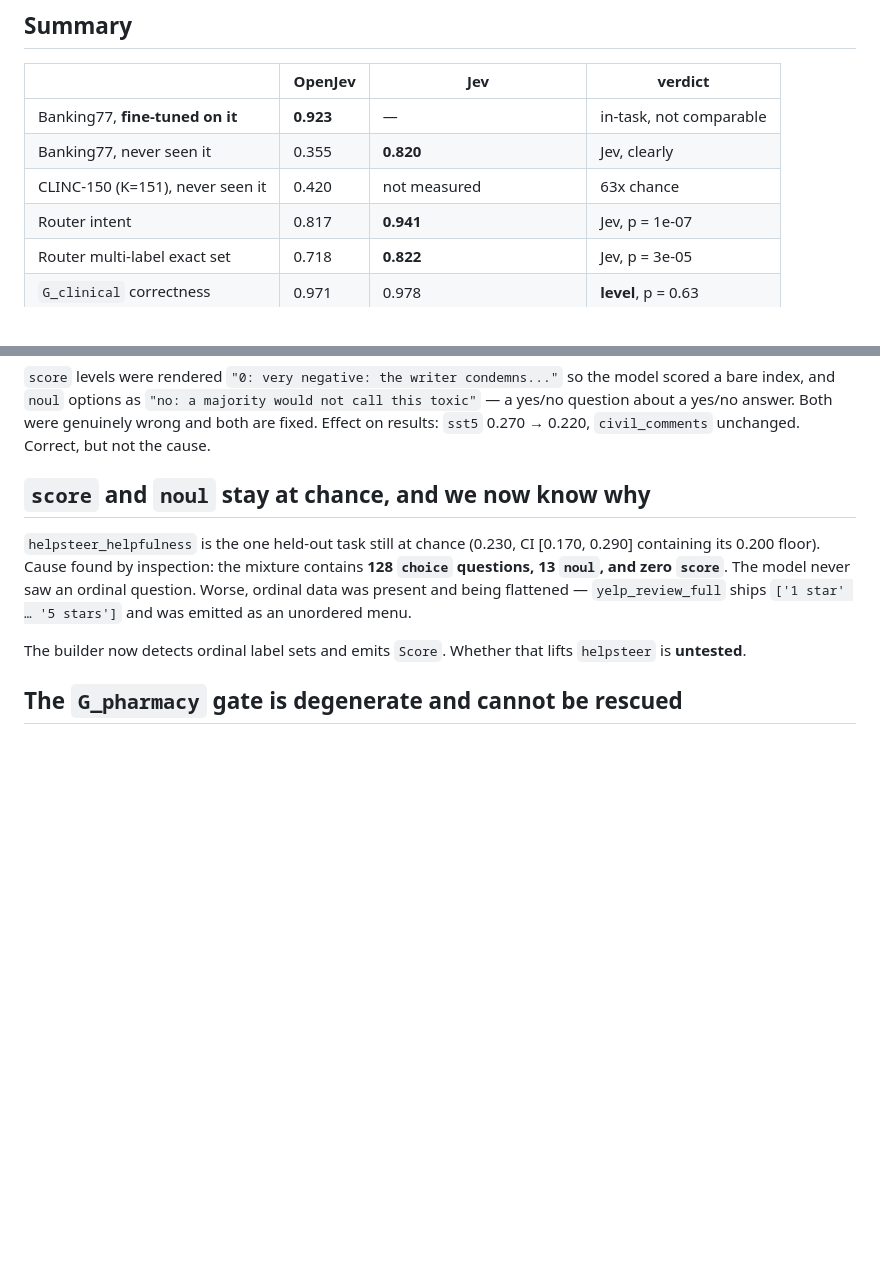
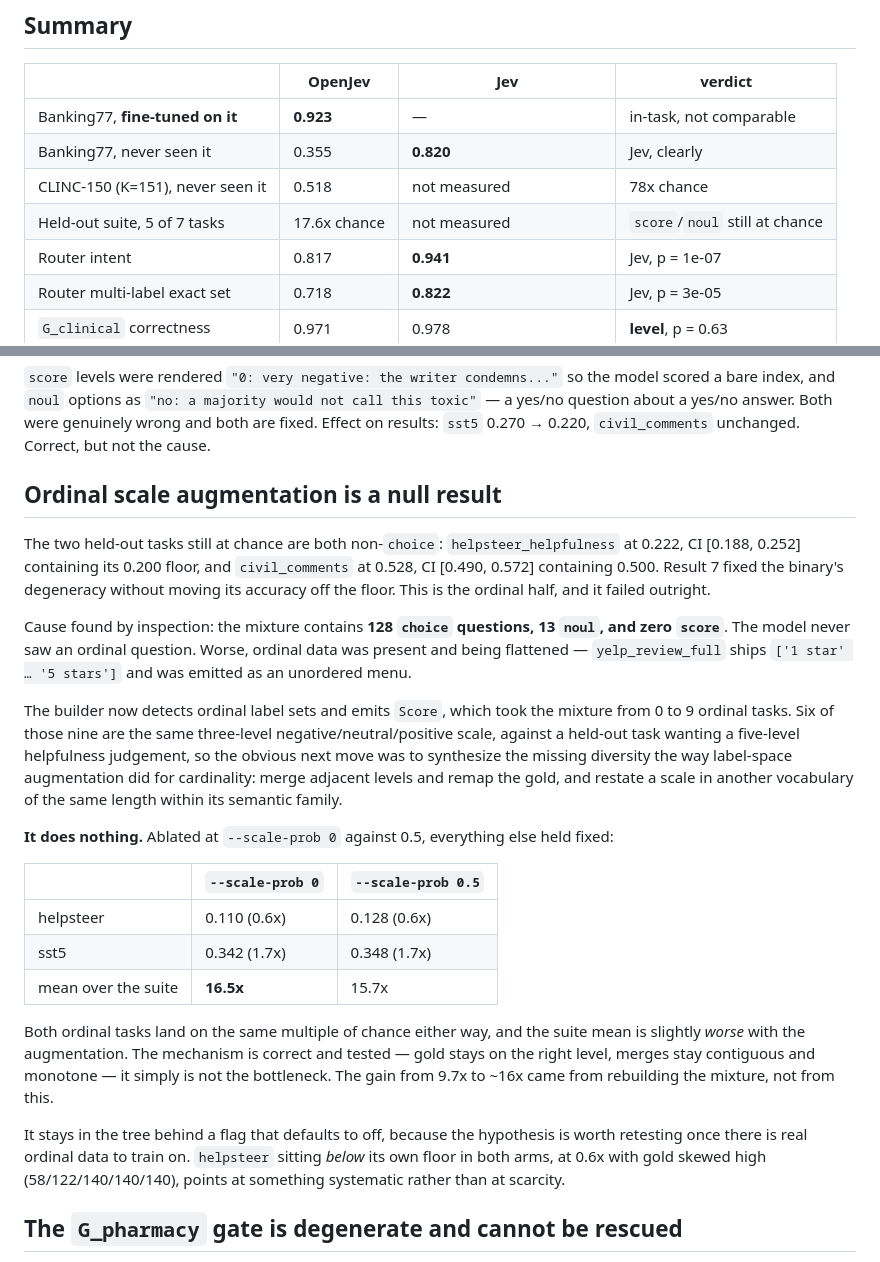
Before and after one commit to S1LV3RJ1NX/openjev, a Markdown page: docs/results.md, 2 parts joined by grey strips. Drawn GitHub-style; blank space fills up the shorter version.

Commit message:
Record the augmentation ablations: noul partly works, ordinal does not
Three encoder runs on mixture_ord2, identical but for the augmentation
flags, so the two ideas can be separated from the mixture rebuild that
preceded them. Harness sanity 1.000, held-in control 1.4-2.3x.

Ordinal scale augmentation is a null result. Ablated at --scale-prob 0
against 0.5, helpsteer is 0.6x chance either way and sst5 is 1.7x either
way, and the suite mean is slightly worse with it on (15.7x vs 16.5x).
The mechanism is correct and tested, it just is not the bottleneck. Kept
behind a flag defaulting to off, since the hypothesis deserves a retest
once real ordinal data exists. helpsteer sitting below its own floor in
both arms, with gold skewed high, points at something systematic rather
than at scarcity.

Recasting choice as yes/no does work, partially. civil_comments macro-F1
goes 0.333 to 0.403, and 0.333 on a binary task is a model giving the
same answer to every input, which it had done in every prior run. The
constant answer is gone. The accuracy is not: [0.490, 0.572] against a
0.500 floor. helpsteer doubles to 0.222 and lands exactly on its 0.233
majority baseline, which is not skill either. Best suite mean so far,
17.6x, and clinc_oos 0.518 at 78x chance.

Honest position on Part 2: five of seven held-out tasks are significantly
above chance including all three high-cardinality menus (K=60 17.9x,
K=77 21.4x, K=151 78.3x), from a starting point of literal 0.0000 and a
0.9x suite mean. The two that are not are both non-choice primitives.
Also corrects the summary table, which still carried the older encoder
numbers for banking77 and clinc_oos.

```diff
--- a/docs/results.md
+++ b/docs/results.md
@@ -16,7 +16,8 @@ intervals over examples; paired comparisons use exact McNemar.
 |---|---|---|---|
 | Banking77, **fine-tuned on it** | **0.923** | — | in-task, not comparable |
 | Banking77, never seen it | 0.355 | **0.820** | Jev, clearly |
-| CLINC-150 (K=151), never seen it | 0.420 | not measured | 63x chance |
+| CLINC-150 (K=151), never seen it | 0.518 | not measured | 78x chance |
+| Held-out suite, 5 of 7 tasks | 17.6x chance | not measured | `score`/`noul` still at chance |
 | Router intent | 0.817 | **0.941** | Jev, p = 1e-07 |
 | Router multi-label exact set | 0.718 | **0.822** | Jev, p = 3e-05 |
 | `G_clinical` correctness | 0.971 | 0.978 | **level**, p = 0.63 |
@@ -207,17 +237,48 @@ not call this toxic"` — a yes/no question about a yes/no answer. Both were
 genuinely wrong and both are fixed. Effect on results: `sst5` 0.270 → 0.220,
 `civil_comments` unchanged. Correct, but not the cause.
 
-## `score` and `noul` stay at chance, and we now know why
+## Ordinal scale augmentation is a null result
 
-`helpsteer_helpfulness` is the one held-out task still at chance (0.230, CI
-[0.170, 0.290] containing its 0.200 floor). Cause found by inspection: the
+The two held-out tasks still at chance are both non-`choice`:
+`helpsteer_helpfulness` at 0.222, CI [0.188, 0.252] containing its 0.200
+floor, and `civil_comments` at 0.528, CI [0.490, 0.572] containing 0.500.
+Result 7 fixed the binary's degeneracy without moving its accuracy off the
+floor. This is the ordinal half, and it failed outright.
+
+Cause found by inspection: the
 mixture contains **128 `choice` questions, 13 `noul`, and zero `score`**. The
 model never saw an ordinal question. Worse, ordinal data was present and being
 flattened — `yelp_review_full` ships `['1 star' … '5 stars']` and was emitted
 as an unordered menu.
 
-The builder now detects ordinal label sets and emits `Score`. Whether that
-lifts `helpsteer` is **untested**.
+The builder now detects ordinal label sets and emits `Score`, which took the
+mixture from 0 to 9 ordinal tasks. Six of those nine are the same
+three-level negative/neutral/positive scale, against a held-out task wanting
+a five-level helpfulness judgement, so the obvious next move was to
+synthesize the missing diversity the way label-space augmentation did for
+cardinality: merge adjacent levels and remap the gold, and restate a scale
+in another vocabulary of the same length within its semantic family.
+
+**It does nothing.** Ablated at `--scale-prob 0` against 0.5, everything
+else held fixed:
+
+| | `--scale-prob 0` | `--scale-prob 0.5` |
+|---|---|---|
+| helpsteer | 0.110 (0.6x) | 0.128 (0.6x) |
+| sst5 | 0.342 (1.7x) | 0.348 (1.7x) |
+| mean over the suite | **16.5x** | 15.7x |
+
+Both ordinal tasks land on the same multiple of chance either way, and the
+suite mean is slightly *worse* with the augmentation. The mechanism is
+correct and tested — gold stays on the right level, merges stay contiguous
+and monotone — it simply is not the bottleneck. The gain from 9.7x to ~16x
+came from rebuilding the mixture, not from this.
+
+It stays in the tree behind a flag that defaults to off, because the
+hypothesis is worth retesting once there is real ordinal data to train on.
+`helpsteer` sitting *below* its own floor in both arms, at 0.6x with gold
+skewed high (58/122/140/140/140), points at something systematic rather
+than at scarcity.
 
 ## The `G_pharmacy` gate is degenerate and cannot be rescued
 
```
Also changed, not shown: other parts of docs/results.md (+30 -1 lines).
